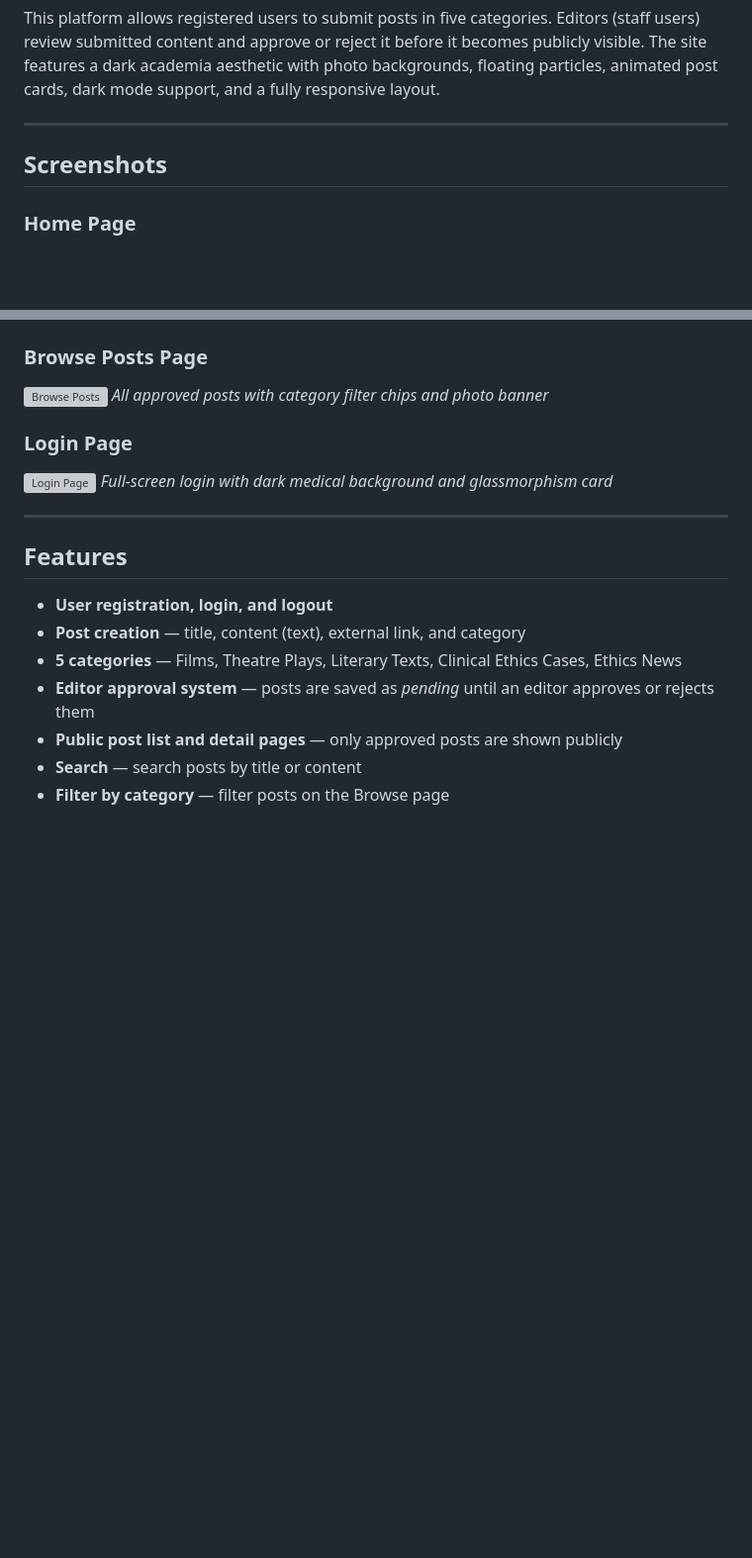
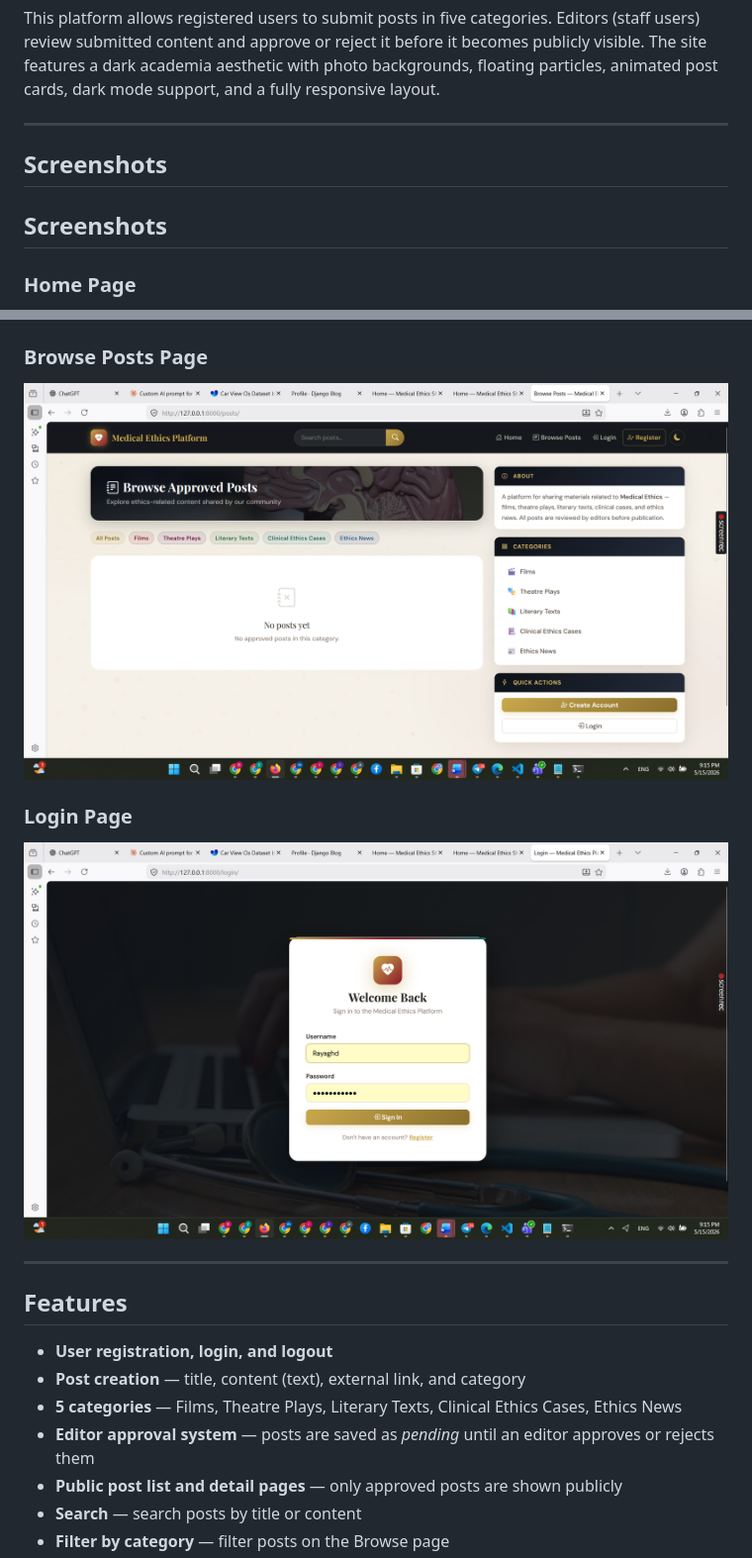
Before and after one commit to zerooraya/medical_ethics_platform_Django, a Markdown page: README .md, 2 parts joined by grey strips. Shown at 99% size. Drawn GitHub-style; pictures changed too: screenshotsbrowse.png (added), screenshotslogin.png (added); blank space fills up the shorter version; grey boxes are pictures that could not be loaded.

Commit message:
Initial commit

```diff
--- a/README .md
+++ b/README .md
@@ -12,4 +12,6 @@ This platform allows registered users to submit posts in five categories. Editor
 
 ## Screenshots
 
+## Screenshots
+
 ### Home Page
@@ -18,11 +19,9 @@ This platform allows registered users to submit posts in five categories. Editor
 
 ### Browse Posts Page
-![Browse Posts](screenshots/browse.png)
-*All approved posts with category filter chips and photo banner*
+![Browse Posts](screenshotsbrowse.png)
 
 ### Login Page
-![Login Page](screenshots/login.png)
-*Full-screen login with dark medical background and glassmorphism card*
+![Login Page](screenshotslogin.png)
 
 ---
 
```
Also changed, not shown: other parts of README .md (+1 -2 lines), 1 other file.
